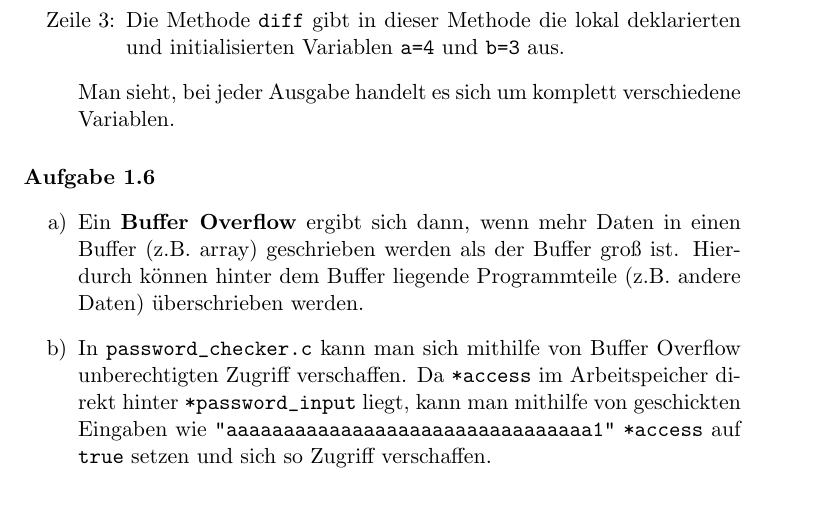
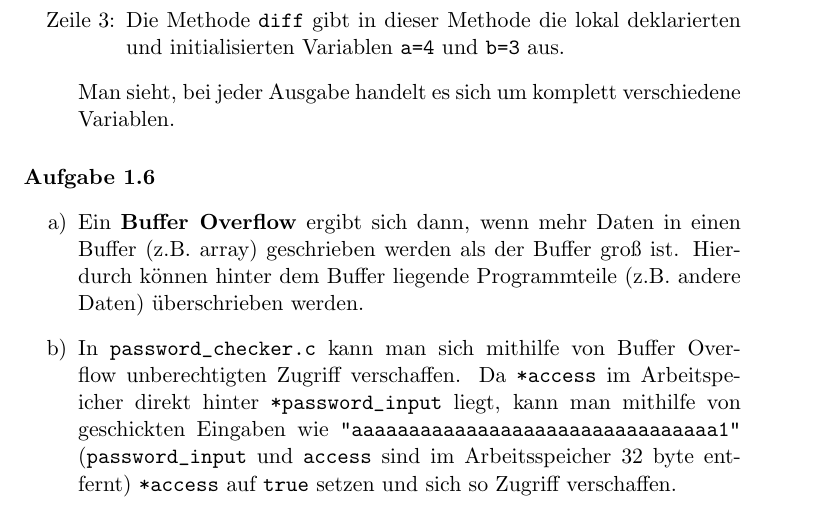
Before and after one commit to CodingTil/2020---Betriebssysteme-und-Systemsoftware---Aufgaben, a LaTeX document (Übungsblatt 1/Übungsblatt.tex): part of page 2 of 3, cut so that both start at the same text. Compiled offline with pdfLaTeX.

Commit message:
Small addition to 1.6

```diff
--- a/Übungsblatt 1/Übungsblatt.tex
+++ b/Übungsblatt 1/Übungsblatt.tex
@@ -62,7 +62,7 @@
 \begin{enumerate}[label=\alph*)]
 \item Ein \textbf{Buffer Overflow} ergibt sich dann, wenn mehr Daten in einen Buffer (z.B. array) geschrieben werden als der Buffer groß ist. Hierdurch können hinter dem Buffer liegende Programmteile (z.B. andere Daten) überschrieben werden.
 
-\item In \verb|password_checker.c| kann man sich mithilfe von Buffer Overflow unberechtigten Zugriff verschaffen. Da \verb|*access| im Arbeitspeicher direkt hinter \verb|*password_input| liegt, kann man mithilfe von geschickten Eingaben wie \verb|"aaaaaaaaaaaaaaaaaaaaaaaaaaaaaaaa1"| \verb|*access| auf \verb|true| setzen und sich so Zugriff verschaffen.
+\item In \verb|password_checker.c| kann man sich mithilfe von Buffer Overflow unberechtigten Zugriff verschaffen. Da \verb|*access| im Arbeitspeicher direkt hinter \verb|*password_input| liegt, kann man mithilfe von geschickten Eingaben wie \verb|"aaaaaaaaaaaaaaaaaaaaaaaaaaaaaaaa1"| (\verb|password_input| und \verb|access| sind im Arbeitsspeicher 32 byte entfernt) \verb|*access| auf \verb|true| setzen und sich so Zugriff verschaffen.
 
 \item Um diese Sicherheitslücke auf diese Art zu verhindern, könnte man einfach zuerst den boolean allocaten, danach den String:
 \begin{lstlisting}[language=C]
```
Also changed, not shown: Übungsblatt 1/Übungsblatt.pdf, 2 other files.
